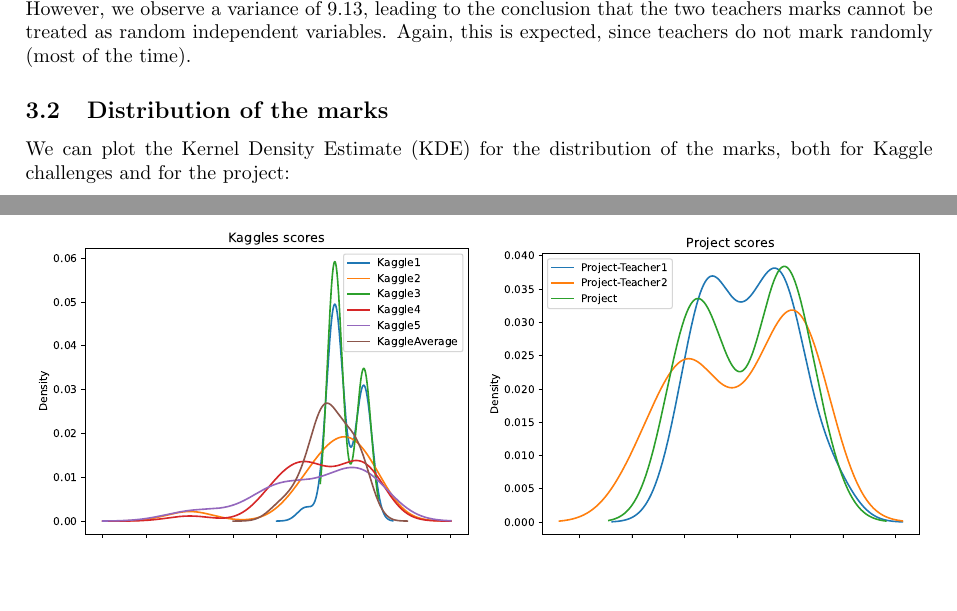
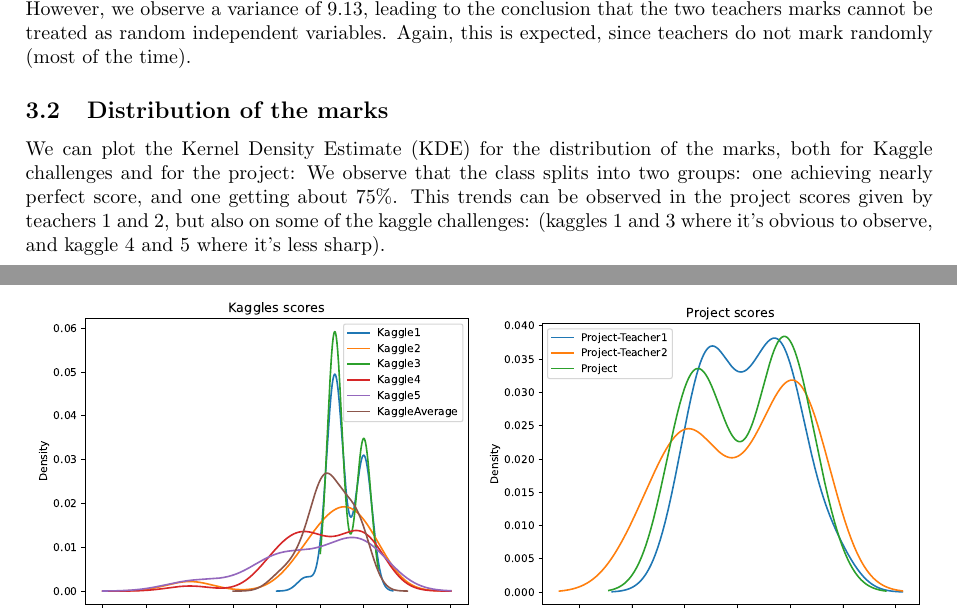
Before and after one commit to pauldubois98/MarkingCorrelation, a LaTeX paper (markingCorrelation.tex): two parts of pages 2 and 3 of 3, joined at a grey line, cut so that both start at the same text, the shorter picture padded with empty space. Compiled offline with pdfLaTeX.

Commit message:
added KDE analysis

```diff
--- a/markingCorrelation.tex
+++ b/markingCorrelation.tex
@@ -97,7 +97,8 @@
 		\caption{KDE}
 		\label{fig:KDE}
 	\end{figure}
-
+	We observe that the class splits into two groups: one achieving nearly perfect score, and one getting about 75\%.
+	This trends can be observed in the project scores given by teachers 1 and 2, but also on some of the kaggle challenges: (kaggles 1 and 3 where it's obvious to observe, and kaggle 4 and 5 where it's less sharp).
 
 	\subsection{Quantification of the inter assessments correlation}
 	\section{Discussion}
```
Also changed, not shown: markingCorrelation.pdf.
